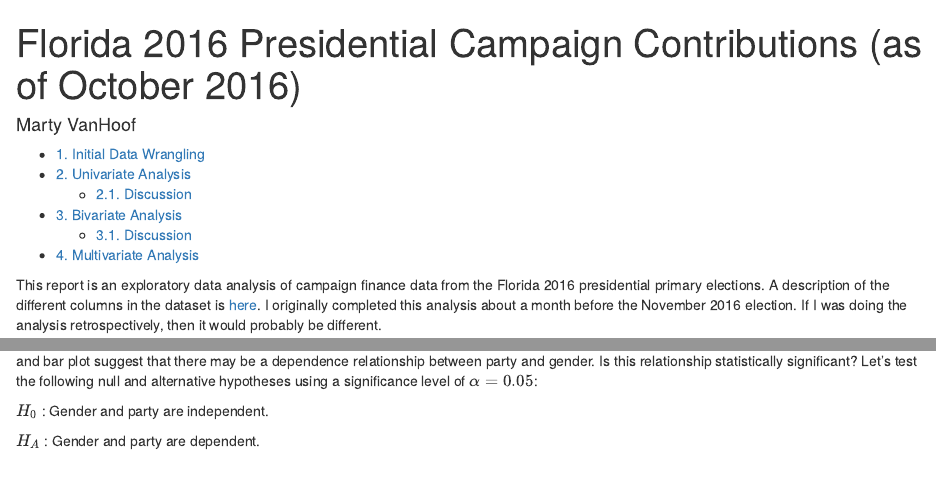
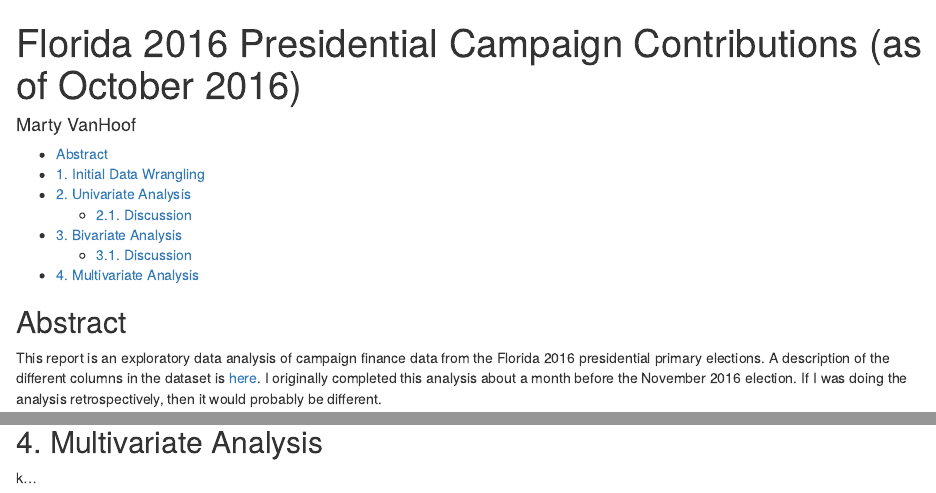
Before and after one commit to marty-vanhoof/Florida2016_Campaign_Contributions, an R Markdown document (florida2016_EDA.Rmd): the page in a window 1100 px wide, from its top, and a second part further down, joined at a grey line. Rendered offline with R 4.5, knitr and Pandoc, with nearby package versions; some code elsewhere in the file could not run offline.

Commit message:
Re-commit

```diff
--- a/florida2016_EDA.Rmd
+++ b/florida2016_EDA.Rmd
@@ -11,6 +11,8 @@ output:
     toc: yes
     toc_depth: 3
 ---
+
+## Abstract
 
 This report is an exploratory data analysis of campaign finance data from the Florida 2016 presidential primary elections.  A description of the different columns in the dataset is [here](https://www.dropbox.com/s/2fc15css7bp0jgq/CONTRIBUTOR_FORMAT.txt?dl=0).  I originally completed this analysis about a month before the November 2016 election. If I was doing the analysis retrospectively, then it would probably be different.
 
@@ -485,3 +487,5 @@ Males contribute a bit more than females on average, and Democrats seem to contr
 I believe that the strongest relationship I found is the dependence relationship between gender and party, although there are probably others that I did not investigate.
 
 ## 4. Multivariate Analysis
+
+k...
```
Also changed, not shown: florida2016_EDA.md.
